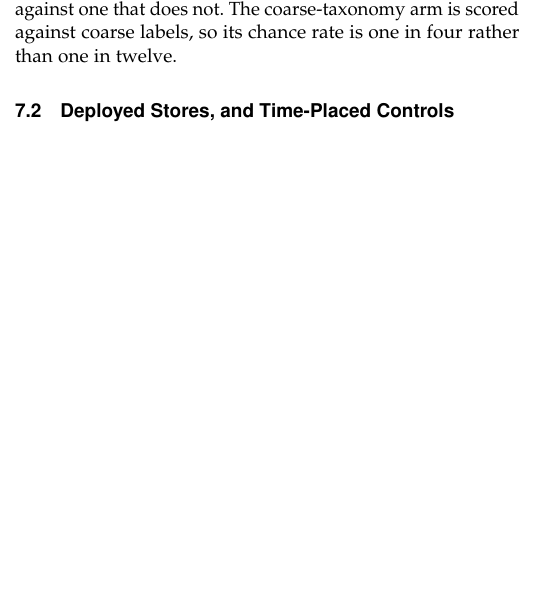
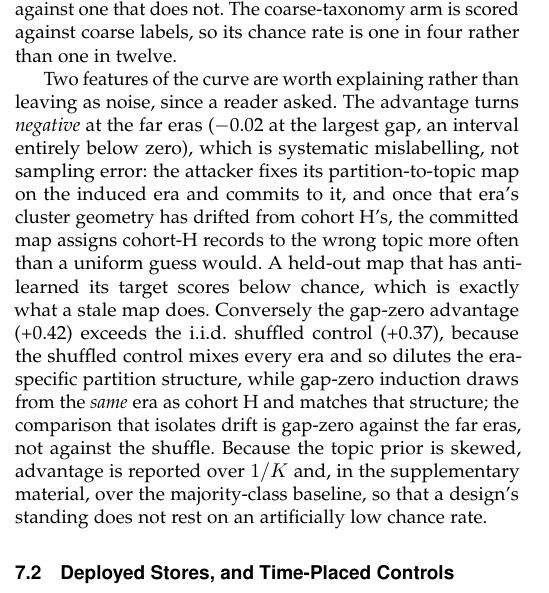
Before and after one commit to shreyasfegade/mnemos, a LaTeX paper (paper/main.tex, which reads paper/sections/07-evaluation.tex, paper/tables/numbers.tex): part of one column of page 13 of 25, cut so that both start at the same text, the shorter picture padded with empty space. Compiled offline with pdfLaTeX.

Commit message:
Explain drift results and record majority baseline

```diff
--- a/paper/sections/07-evaluation.tex
+++ b/paper/sections/07-evaluation.tex
@@ -50,6 +50,20 @@ advantage against the \emph{time gap} between cohort H and the induced content.
 is the one the gap-zero row supports: drift protects early records against an adversary that
 induces with current material, and considerably less against one that does not. The coarse-taxonomy
 arm is scored against coarse labels, so its chance rate is one in four rather than one in twelve.
+
+Two features of the curve are worth explaining rather than leaving as noise, since a reader asked.
+The advantage turns \emph{negative} at the far eras (\REfourNaive{} at the largest gap, an interval
+entirely below zero), which is systematic mislabelling, not sampling error: the attacker fixes its
+partition-to-topic map on the induced era and commits to it, and once that era's cluster geometry has
+drifted from cohort H's, the committed map assigns cohort-H records to the wrong topic more often than
+a uniform guess would. A held-out map that has anti-learned its target scores below chance, which is
+exactly what a stale map does. Conversely the gap-zero advantage (\REfourAware) exceeds the
+i.i.d.\ shuffled control (\REfourShuffled), because the shuffled control mixes every era and so
+dilutes the era-specific partition structure, while gap-zero induction draws from the \emph{same} era
+as cohort H and matches that structure; the comparison that isolates drift is gap-zero against the far
+eras, not against the shuffle. Because the topic prior is skewed, advantage is reported over $1/K$ and,
+in the supplementary material, over the majority-class baseline, so that a design's standing does not
+rest on an artificially low chance rate.
 
 \subsection{Deployed Stores, and Time-Placed Controls}
 \label{sec:eval-real}
--- a/paper/tables/numbers.tex
+++ b/paper/tables/numbers.tex
@@ -38,6 +38,7 @@
 \newcommand{\REfiveSlotRandom}{0.49~[0.45, 0.53]}
 \newcommand{\REfourAware}{+0.42}
 \newcommand{\REfourNaive}{\ensuremath{-}0.02}
+\newcommand{\REfourShuffled}{+0.37}
 \newcommand{\REninePaddedAUC}{0.500~[0.500, 0.500]}
 \newcommand{\REninePaddedFull}{1.000}
 \newcommand{\REninePaddedOpen}{1.000}
```
Also changed, not shown: 2 other files.
